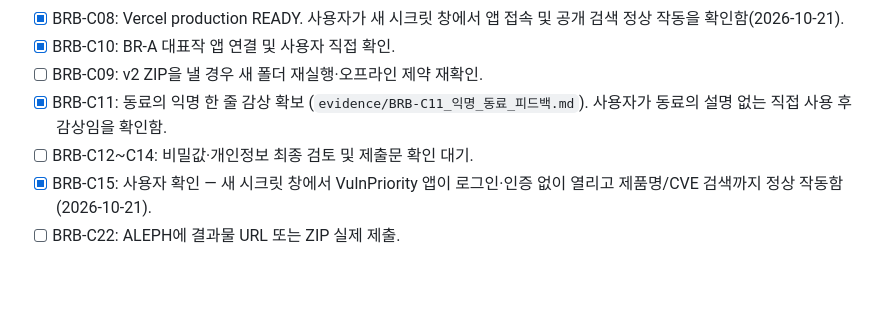
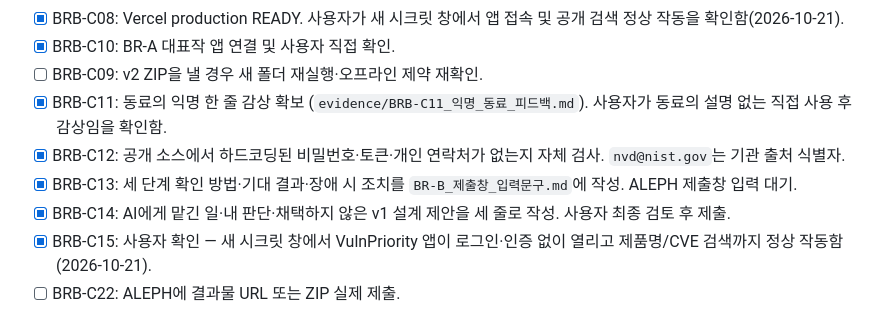
Before and after one commit to junyeong-lab/Project, a Markdown page: br-b/README.md, the part around the change. Drawn GitHub-style; blank space fills up the shorter version.

Commit message:
BR-B final check: align README privacy and submission statuses

```diff
--- a/br-b/README.md
+++ b/br-b/README.md
@@ -82,7 +82,9 @@
 - [x] BRB-C10: BR-A 대표작 앱 연결 및 사용자 직접 확인.
 - [ ] BRB-C09: v2 ZIP을 낼 경우 새 폴더 재실행·오프라인 제약 재확인.
 - [x] BRB-C11: 동료의 익명 한 줄 감상 확보 (`evidence/BRB-C11_익명_동료_피드백.md`). 사용자가 동료의 설명 없는 직접 사용 후 감상임을 확인함.
-- [ ] BRB-C12~C14: 비밀값·개인정보 최종 검토 및 제출문 확인 대기.
+- [x] BRB-C12: 공개 소스에서 하드코딩된 비밀번호·토큰·개인 연락처가 없는지 자체 검사. `nvd@nist.gov`는 기관 출처 식별자.
+- [x] BRB-C13: 세 단계 확인 방법·기대 결과·장애 시 조치를 `BR-B_제출창_입력문구.md`에 작성. ALEPH 제출창 입력 대기.
+- [x] BRB-C14: AI에게 맡긴 일·내 판단·채택하지 않은 v1 설계 제안을 세 줄로 작성. 사용자 최종 검토 후 제출.
 - [x] BRB-C15: 사용자 확인 — 새 시크릿 창에서 VulnPriority 앱이 로그인·인증 없이 열리고 제품명/CVE 검색까지 정상 작동함(2026-10-21).
 - [ ] BRB-C22: ALEPH에 결과물 URL 또는 ZIP 실제 제출.
 
```
